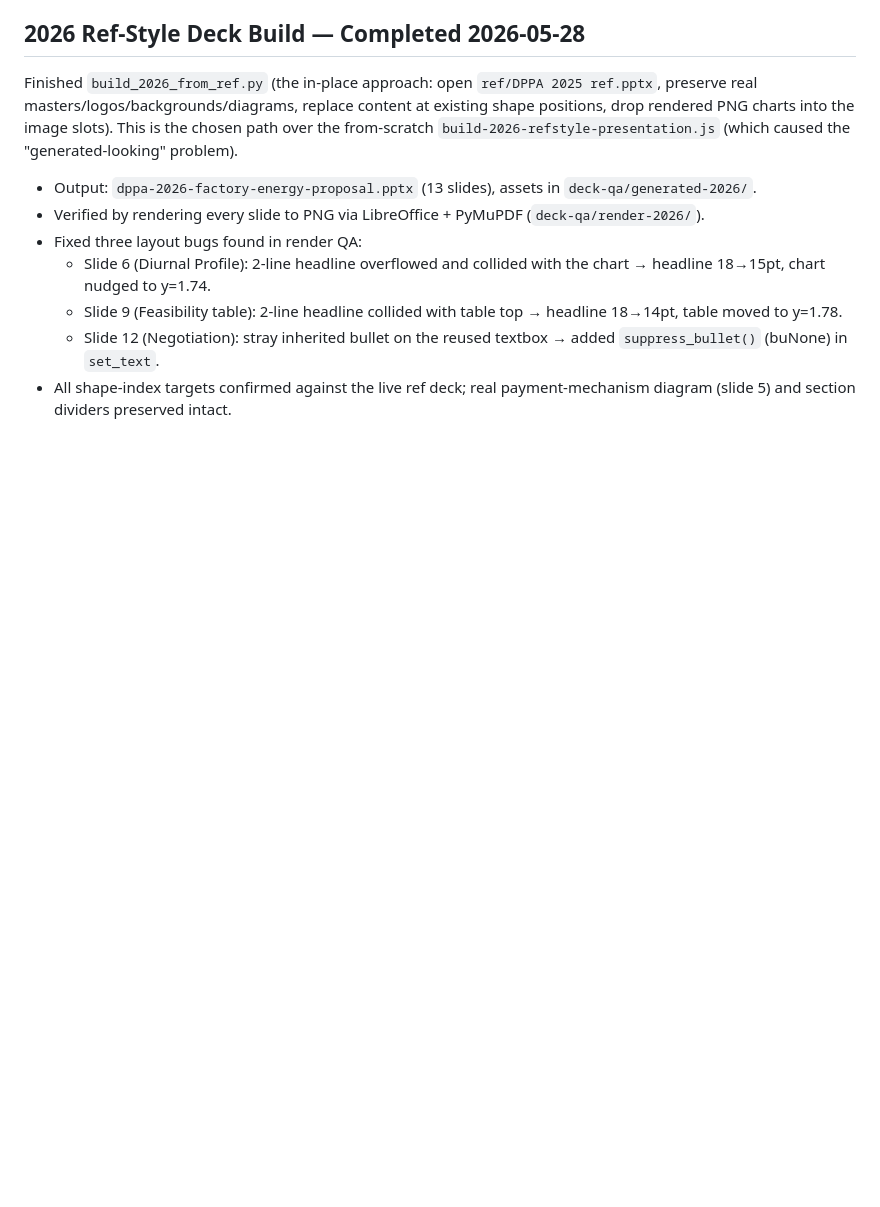
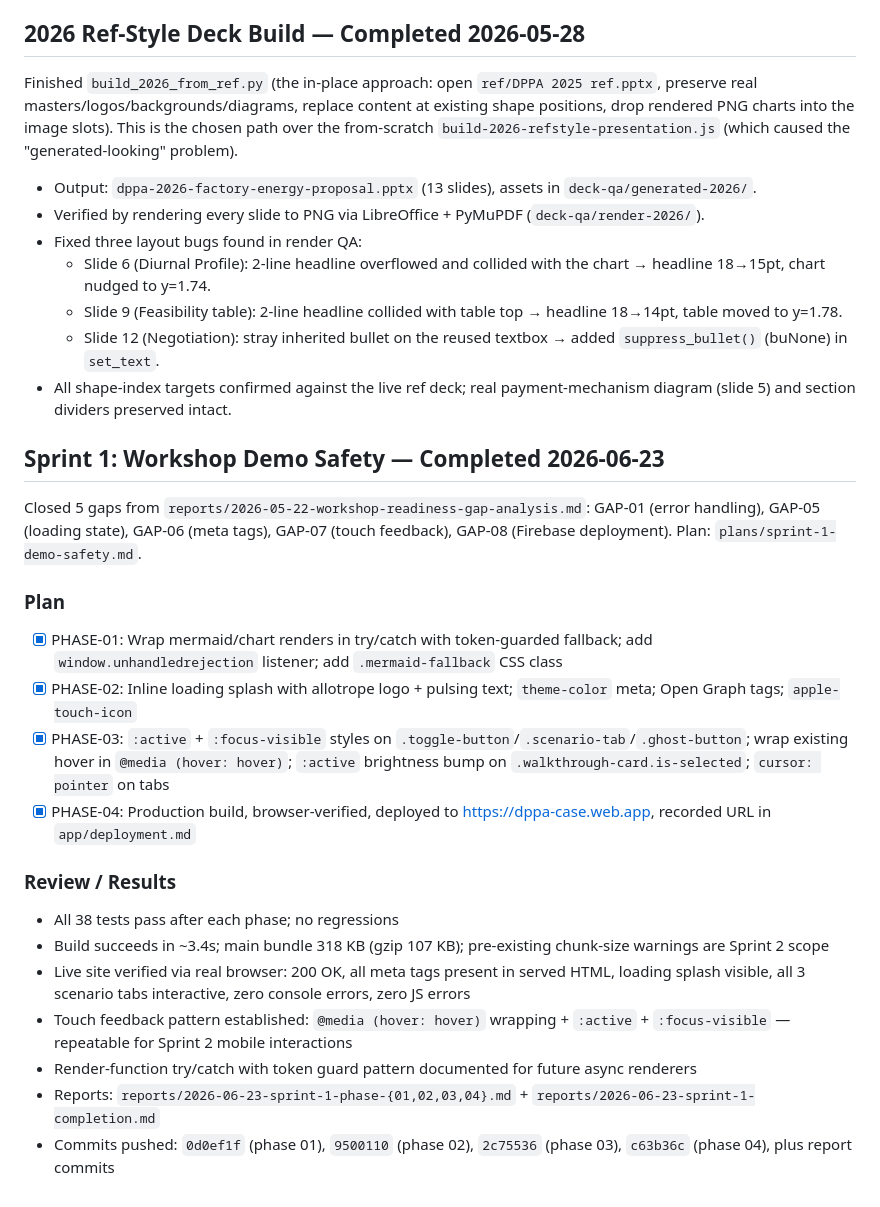
Before and after one commit to tah-allotrope/dppa-case, a Markdown page: activeContext.md, the part around the change. GitHub-like rendering; blank space fills up the shorter version.

```diff
--- a/activeContext.md
+++ b/activeContext.md
@@ -300,3 +300,22 @@ Finished `build_2026_from_ref.py` (the in-place approach: open `ref/DPPA 2025 re
   - Slide 9 (Feasibility table): 2-line headline collided with table top → headline 18→14pt, table moved to y=1.78.
   - Slide 12 (Negotiation): stray inherited bullet on the reused textbox → added `suppress_bullet()` (buNone) in `set_text`.
 - All shape-index targets confirmed against the live ref deck; real payment-mechanism diagram (slide 5) and section dividers preserved intact.
+
+## Sprint 1: Workshop Demo Safety — Completed 2026-06-23
+
+Closed 5 gaps from `reports/2026-05-22-workshop-readiness-gap-analysis.md`: GAP-01 (error handling), GAP-05 (loading state), GAP-06 (meta tags), GAP-07 (touch feedback), GAP-08 (Firebase deployment). Plan: `plans/sprint-1-demo-safety.md`.
+
+### Plan
+- [x] PHASE-01: Wrap mermaid/chart renders in try/catch with token-guarded fallback; add `window.unhandledrejection` listener; add `.mermaid-fallback` CSS class
+- [x] PHASE-02: Inline loading splash with allotrope logo + pulsing text; `theme-color` meta; Open Graph tags; `apple-touch-icon`
+- [x] PHASE-03: `:active` + `:focus-visible` styles on `.toggle-button`/`.scenario-tab`/`.ghost-button`; wrap existing hover in `@media (hover: hover)`; `:active` brightness bump on `.walkthrough-card.is-selected`; `cursor: pointer` on tabs
+- [x] PHASE-04: Production build, browser-verified, deployed to https://dppa-case.web.app, recorded URL in `app/deployment.md`
+
+### Review / Results
+- All 38 tests pass after each phase; no regressions
+- Build succeeds in ~3.4s; main bundle 318 KB (gzip 107 KB); pre-existing chunk-size warnings are Sprint 2 scope
+- Live site verified via real browser: 200 OK, all meta tags present in served HTML, loading splash visible, all 3 scenario tabs interactive, zero console errors, zero JS errors
+- Touch feedback pattern established: `@media (hover: hover)` wrapping + `:active` + `:focus-visible` — repeatable for Sprint 2 mobile interactions
+- Render-function try/catch with token guard pattern documented for future async renderers
+- Reports: `reports/2026-06-23-sprint-1-phase-{01,02,03,04}.md` + `reports/2026-06-23-sprint-1-completion.md`
+- Commits pushed: `0d0ef1f` (phase 01), `9500110` (phase 02), `2c75536` (phase 03), `c63b36c` (phase 04), plus report commits
```
Also changed, not shown: reports/2026-06-23-sprint-1-completion.md (added, +131 -0 lines).
